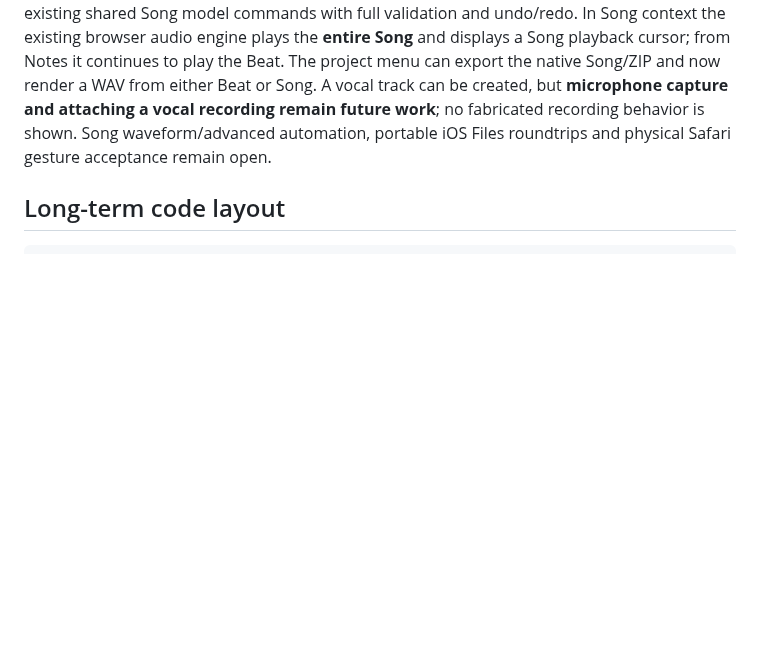
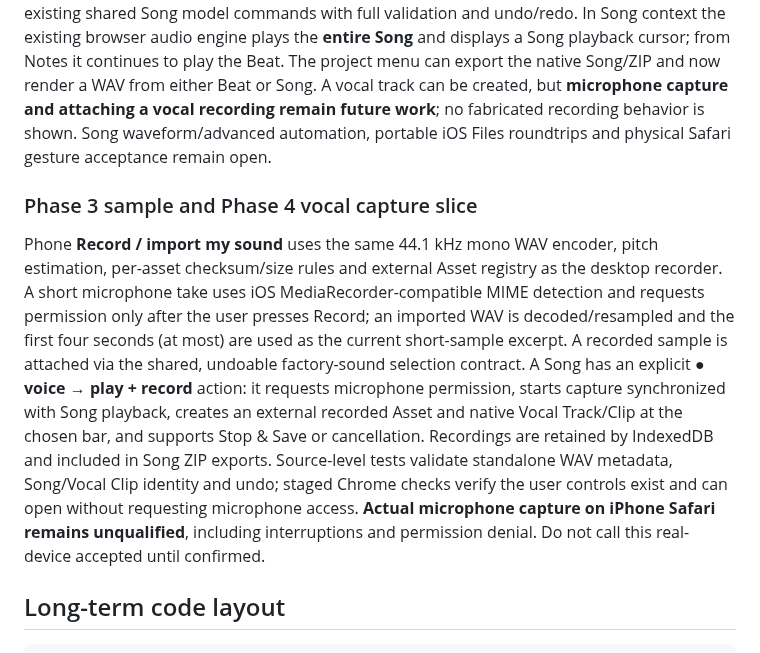
Before and after one commit to natanai/pre-midi, a Markdown page: docs/phone-studio.md, the part around the change. Rendered like a GitHub page; blank space fills up the shorter version.

Commit message:
Verify explicit phone short WAV and synchronized vocal entry, record outstanding iOS device qualification

```diff
--- a/docs/phone-studio.md
+++ b/docs/phone-studio.md
@@ -74,6 +74,10 @@ The phone Instrument sheet routes **Add instrument** and **Browse sounds** into
 ### Phase 4 first Song arrangement slice
 
 The phone **Song** tab now converts the current Beat into a native Song without flattening it, exposes Song names and Beat selection, can add new Beats, Beat Tracks and empty Vocal Tracks (always ordered above Beats), and places linked Beat Clips on a continuous 16-step-per-bar horizontal ruler. A Clip can be moved or resized by dragging its body or visible right edge; explicit start-step/length-step inputs provide an accessible, precise alternative and permit mid-bar offsets and overlapping Clips. Track names, Clip deletion and clip placement edits use existing shared Song model commands with full validation and undo/redo. In Song context the existing browser audio engine plays the **entire Song** and displays a Song playback cursor; from Notes it continues to play the Beat. The project menu can export the native Song/ZIP and now render a WAV from either Beat or Song. A vocal track can be created, but **microphone capture and attaching a vocal recording remain future work**; no fabricated recording behavior is shown. Song waveform/advanced automation, portable iOS Files roundtrips and physical Safari gesture acceptance remain open.
+
+### Phase 3 sample and Phase 4 vocal capture slice
+
+Phone **Record / import my sound** uses the same 44.1 kHz mono WAV encoder, pitch estimation, per-asset checksum/size rules and external Asset registry as the desktop recorder. A short microphone take uses iOS MediaRecorder-compatible MIME detection and requests permission only after the user presses Record; an imported WAV is decoded/resampled and the first four seconds (at most) are used as the current short-sample excerpt. A recorded sample is attached via the shared, undoable factory-sound selection contract. A Song has an explicit **● voice → play + record** action: it requests microphone permission, starts capture synchronized with Song playback, creates an external recorded Asset and native Vocal Track/Clip at the chosen bar, and supports Stop & Save or cancellation. Recordings are retained by IndexedDB and included in Song ZIP exports. Source-level tests validate standalone WAV metadata, Song/Vocal Clip identity and undo; staged Chrome checks verify the user controls exist and can open without requesting microphone access. **Actual microphone capture on iPhone Safari remains unqualified**, including interruptions and permission denial. Do not call this real-device accepted until confirmed.
 
 ## Long-term code layout
 
```
